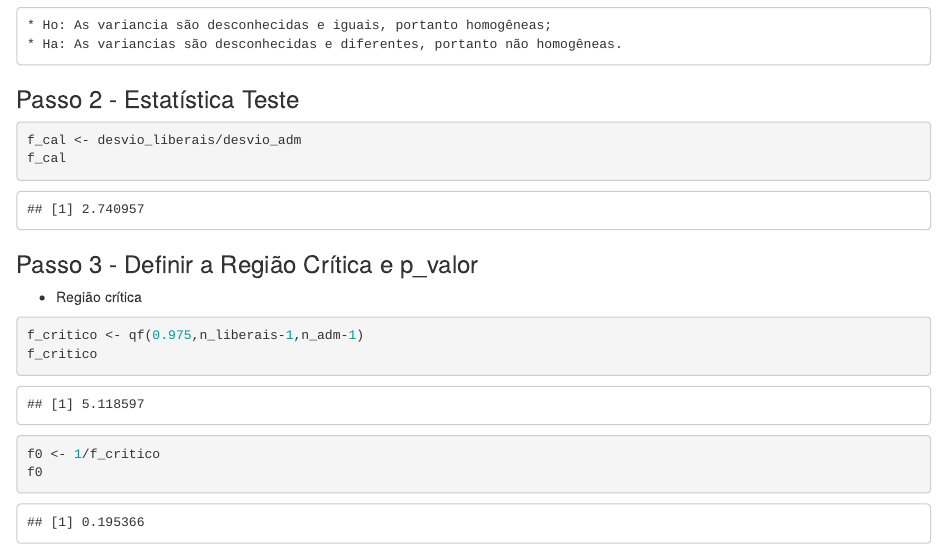
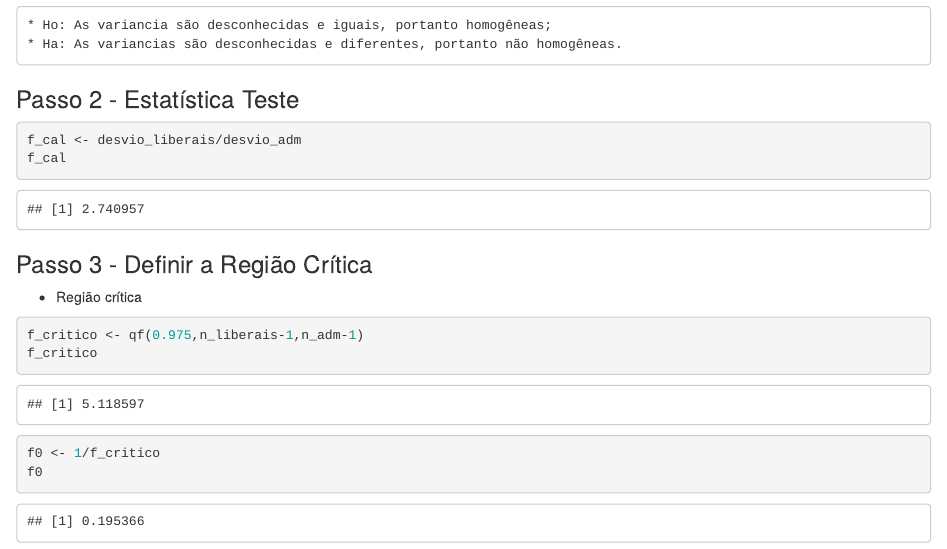
Before and after one commit to jvttr/TestesDeHipoteses, an R Markdown document (analiseDescritiva.Rmd): the page in a window 1100 px wide, from 4600 px down. The pictures show the output file analiseDescritiva.html that the author committed with the source, opened offline.

````diff
--- a/analiseDescritiva.Rmd
+++ b/analiseDescritiva.Rmd
@@ -185,7 +185,7 @@
 f_cal
 
 ```
-### Passo 3 - Definir a Região Crítica e p_valor
+### Passo 3 - Definir a Região Crítica
 
 * Região crítica
 
````
Also changed, not shown: analiseDescritiva.html.
